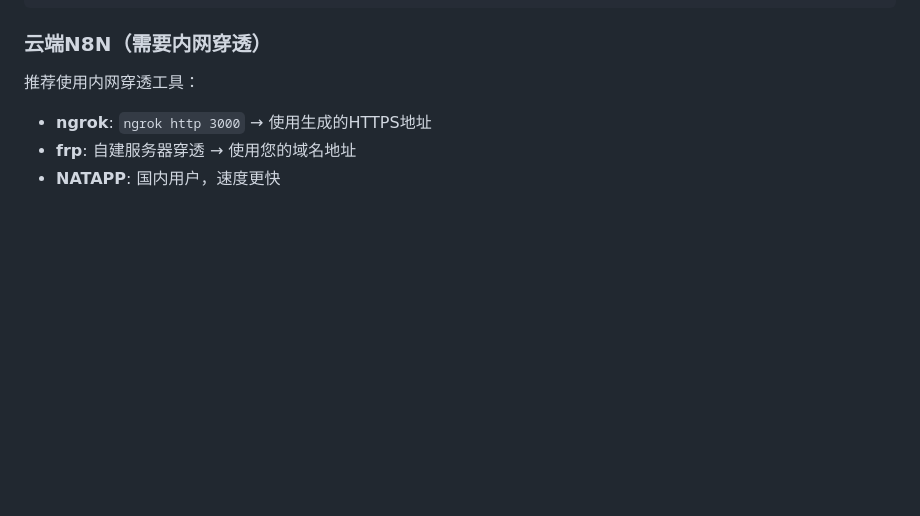
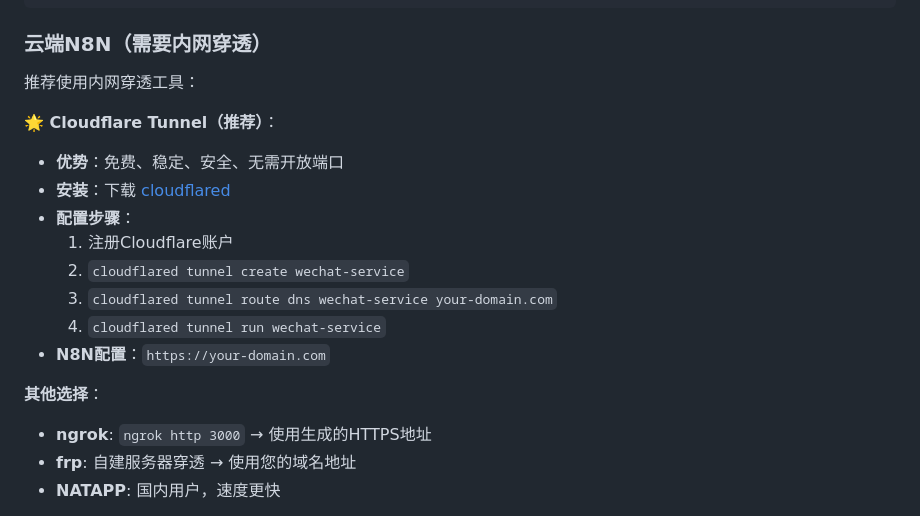
Before and after one commit to Standed/n8n-nodes-weixin-wechat, a Markdown page: personal-wechat-service/README.md, the part around the change. GitHub-like rendering; blank space fills up the shorter version.

```diff
--- a/personal-wechat-service/README.md
+++ b/personal-wechat-service/README.md
@@ -77,6 +77,18 @@ PORT=3000  # 自定义端口
 
 ### 云端N8N（需要内网穿透）
 推荐使用内网穿透工具：
+
+**🌟 Cloudflare Tunnel（推荐）**：
+- **优势**：免费、稳定、安全、无需开放端口
+- **安装**：下载 [cloudflared](https://developers.cloudflare.com/cloudflare-one/connections/connect-networks/get-started/create-remote-tunnel/)
+- **配置步骤**：
+  1. 注册Cloudflare账户
+  2. `cloudflared tunnel create wechat-service`
+  3. `cloudflared tunnel route dns wechat-service your-domain.com`
+  4. `cloudflared tunnel run wechat-service`
+- **N8N配置**：`https://your-domain.com`
+
+**其他选择**：
 - **ngrok**: `ngrok http 3000` → 使用生成的HTTPS地址
 - **frp**: 自建服务器穿透 → 使用您的域名地址
 - **NATAPP**: 国内用户，速度更快
```
Also changed, not shown: README.md (+8 -1 lines).
